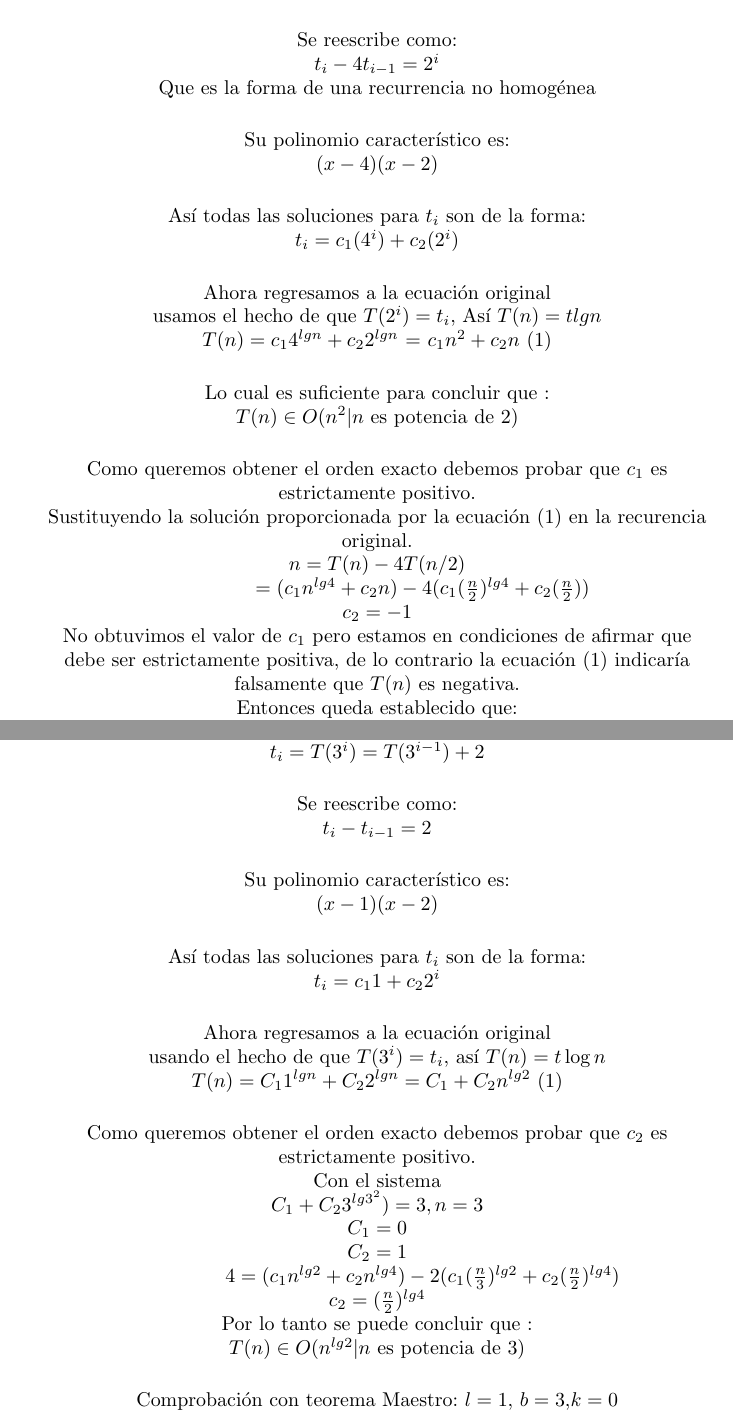
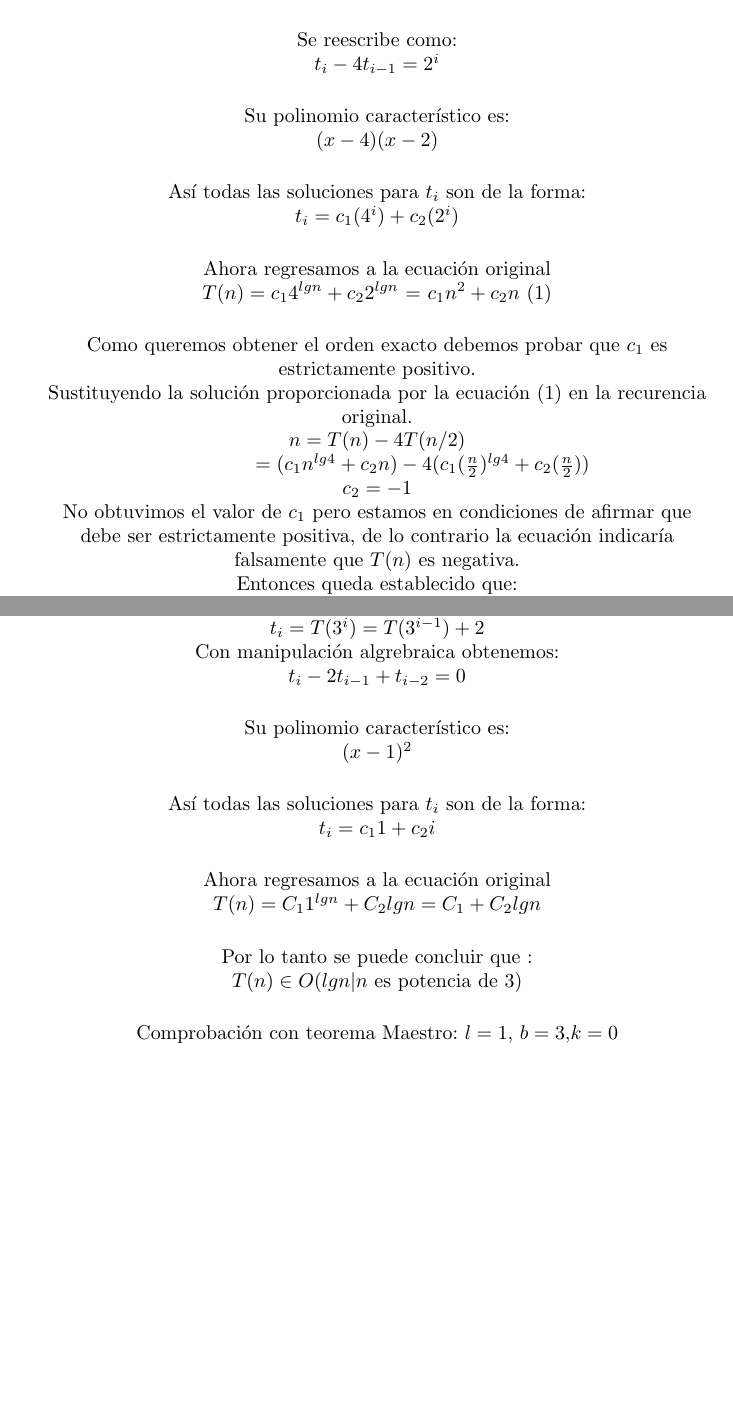
Before and after one commit to JairGF05/ecuaciones_teorema_maestro, a LaTeX document (Equipo 3 2020-10-12.tex): two parts of pages 4 and 9 of 12 before the commit and two parts of pages 4 and 8 of 11 after it, joined at a grey line, cut so that both start at the same text, the shorter picture padded with empty space. Compiled offline with pdfLaTeX.

Commit message:
coreecciones

```diff
--- a/Equipo 3 2020-10-12.tex
+++ b/Equipo 3 2020-10-12.tex
@@ -158,7 +154,6 @@ $t_{i}= T(2^{i})= 4T(2^{i-1})+ 2^{i}$\\
 \vspace{.5cm}
 Se reescribe como:\\
 $t_{i}- 4t_{i-1} = 2^{i}$\\
-Que es la forma de una recurrencia no homog\'enea\\
 \vspace{.5cm}
 Su polinomio caracter\'istico es:\\
 $(x-4)(x-2)$\\
@@ -167,11 +162,7 @@ As\'i todas las soluciones para $t_{i}$ son de la forma:\\
 $t_{i} = c_{1}(4^{i}) + c_{2}(2^{i})$\\
 \vspace{.5cm}
 Ahora regresamos a la ecuaci\'on original\\
-usamos el hecho de que $T(2^{i})=t_{i}$, As\'i $T(n) = tlgn$ \\
 $T(n)= c_{1}4^{lgn}+ c_{2}2^{lgn}$ $=$ $c_{1}n^{2} + c_{2}n$ $(1)$\\
-\vspace{.5cm}
-Lo cual es suficiente para concluir que :\\
-$T(n) \in O(n^{2}|n$ es potencia de 2)\\
 \vspace{.5cm}
 Como queremos obtener el orden exacto debemos probar que $c_{1}$ es
 estrictamente positivo.\\
@@ -180,7 +171,7 @@ $n = T(n)-4T(n/2)$\\
 \hspace{1.6cm}$= (c_{1}n^{lg4} + c_{2}n)- 4(c_{1}(\frac{n}{2})^{lg4} + c_{2}(\frac{n}{2}))$\\
 $c_{2}= -1$\\
 No obtuvimos el valor de $c_{1}$ pero estamos en condiciones de afirmar que
-debe ser estrictamente positiva, de lo contrario la ecuaci\'on $(1)$ indicar\'ia falsamente
+debe ser estrictamente positiva, de lo contrario la ecuaci\'on  indicar\'ia falsamente
 que $T(n)$ es negativa.\\
 
 Entonces queda establecido que:\\
@@ -371,30 +361,20 @@ T(n/3)+ 2 & \mbox{en}\mbox{ otro caso}\\
 Reemplazamos $n$ por $3^{i}$: \\
 $t_{i}= T(3^{i})$\\
 $t_{i}= T(3^{i})=T(3^{i-1})+2$\\
-\vspace{.5cm}
-Se reescribe como:\\
-$t_{i}- t_{i-1} = 2 $\\
+Con manipulaci\'on algrebraica obtenemos:\\
+$t_{i}-2t_{i-1}+t_{i-2}=0$\\
 \vspace{.5cm}
 Su polinomio caracter\'istico es:\\
-$(x-1)(x-2)$\\
+$(x-1)^2$\\
 \vspace{.5cm}
 As\'i todas las soluciones para $t_{i}$ son de la forma:\\
-$t_{i} = c_{1} 1 + c_{2}  2^i $\\
+$t_{i} = c_{1} 1 + c_{2}  i $\\
 \vspace{.5cm}
 Ahora regresamos a la ecuaci\'on original\\
-usando el hecho de que $T(3^{i})= t_{i}$, as\'i $T(n)=t\log n $\\
-$T(n)=C_{1}1^{lgn} + C_{2}2^{lgn} = C_{1}+ C_{2}n^{lg2}$   (1)\\
+$T(n)=C_{1}1^{lgn} + C_{2}lgn = C_{1}+ C_{2}lgn$  \\
 \vspace{.5cm}
-Como queremos obtener el orden exacto debemos probar que $c_{2}$ es estrictamente positivo.\\
-Con el sistema\\
-$C_{1}+C_{2}3^{lg3^{2}})=3, n=3$\\
-$C_1=0$\\
-$C_2=1$\\
-\hspace{1.6cm}$4 = (c_{1}n^{lg2} + c_{2}n^{lg4})- 2(c_{1}(\frac{n}{3})^{lg2} + c_{2} (\frac{n}{2})^{lg4} )$\\
-$c_2=(\frac{n}{2})^{lg4} $\\
-
 Por lo tanto se puede concluir que :\\
-$T(n) \in O(n^{lg2} | n$ es potencia de 3)\\
+$T(n) \in O(lgn | n$ es potencia de 3)\\
 \vspace{.5cm}
 Comprobaci\'on con teorema Maestro:
 $l = 1$, $b = 3$,$k = 0$\\
```
Also changed, not shown: Equipo 3 2020-10-12.pdf, Equipo 3 2020-10-12.tex (40 more changed lines), 3 other files.
